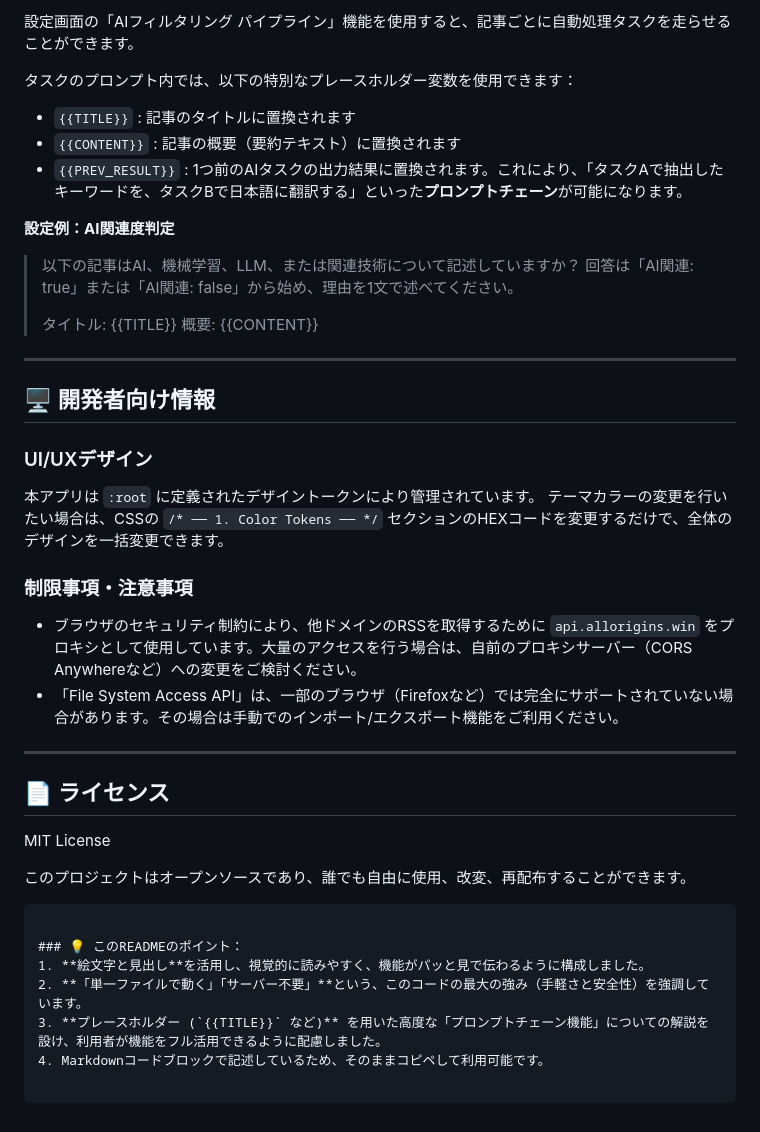
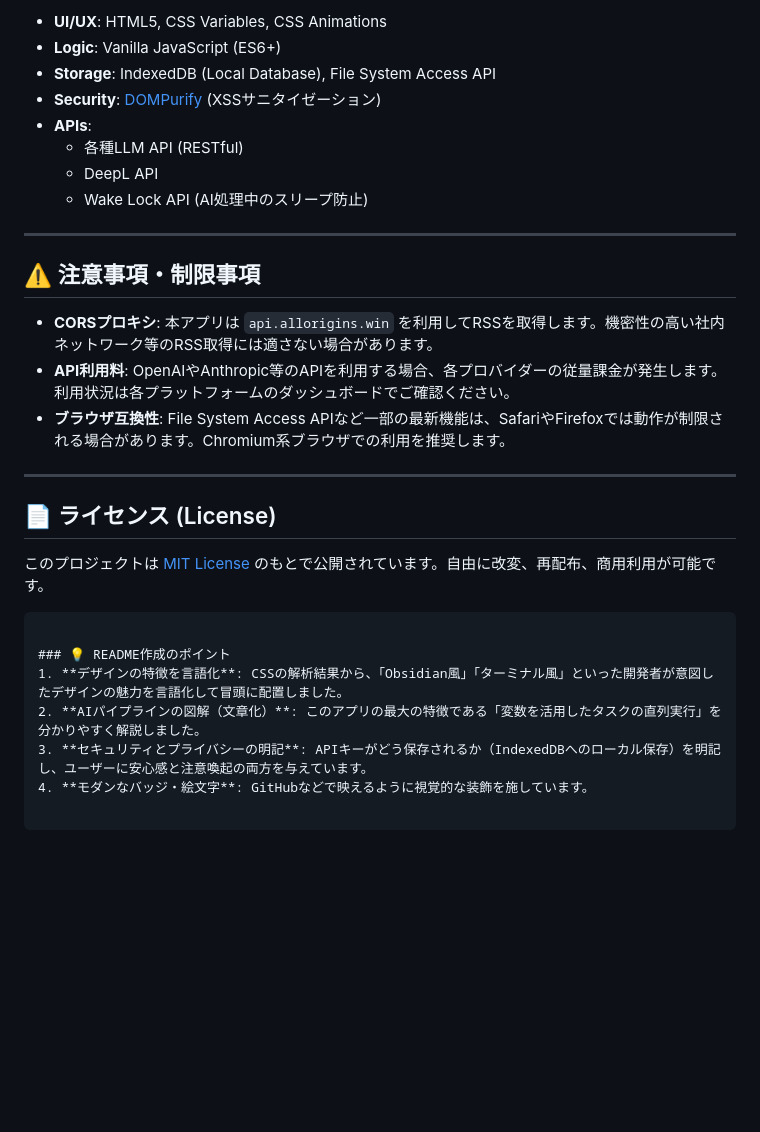
Before and after one commit to ikymbiz/app-news-rss-reader, a Markdown page: README.md, the part around one of its changes. GitHub-like rendering; blank space fills up the shorter version.

````diff
--- a/README.md
+++ b/README.md
@@ -65,41 +70,30 @@ DeepL APIと連携し、英語などの外国語記事のタイトルと概要
 
-設定画面の「AIフィルタリング パイプライン」機能を使用すると、記事ごとに自動処理タスクを走らせることができます。
-
-タスクのプロンプト内では、以下の特別なプレースホルダー変数を使用できます：
-- `{{TITLE}}` : 記事のタイトルに置換されます
-- `{{CONTENT}}` : 記事の概要（要約テキスト）に置換されます
-- `{{PREV_RESULT}}` : 1つ前のAIタスクの出力結果に置換されます。これにより、「タスクAで抽出したキーワードを、タスクBで日本語に翻訳する」といった**プロンプトチェーン**が可能になります。
-
-**設定例：AI関連度判定**
-> 以下の記事はAI、機械学習、LLM、または関連技術について記述していますか？
-> 回答は「AI関連: true」または「AI関連: false」から始め、理由を1文で述べてください。
->
-> タイトル: {{TITLE}}
-> 概要: {{CONTENT}}
+- **UI/UX**: HTML5, CSS Variables, CSS Animations
+- **Logic**: Vanilla JavaScript (ES6+)
+- **Storage**: IndexedDB (Local Database), File System Access API
+- **Security**: [DOMPurify](https://github.com/cure53/DOMPurify) (XSSサニタイゼーション)
+- **APIs**:
+  - 各種LLM API (RESTful)
+  - DeepL API
+  - Wake Lock API (AI処理中のスリープ防止)
 
 ---
 
-## 🖥 開発者向け情報
+## ⚠️ 注意事項・制限事項
 
-### UI/UXデザイン
-本アプリは `:root` に定義されたデザイントークンにより管理されています。
-テーマカラーの変更を行いたい場合は、CSSの `/* ── 1. Color Tokens ── */` セクションのHEXコードを変更するだけで、全体のデザインを一括変更できます。
-
-### 制限事項・注意事項
-- ブラウザのセキュリティ制約により、他ドメインのRSSを取得するために `api.allorigins.win` をプロキシとして使用しています。大量のアクセスを行う場合は、自前のプロキシサーバー（CORS Anywhereなど）への変更をご検討ください。
-- 「File System Access API」は、一部のブラウザ（Firefoxなど）では完全にサポートされていない場合があります。その場合は手動でのインポート/エクスポート機能をご利用ください。
+- **CORSプロキシ**: 本アプリは `api.allorigins.win` を利用してRSSを取得します。機密性の高い社内ネットワーク等のRSS取得には適さない場合があります。
+- **API利用料**: OpenAIやAnthropic等のAPIを利用する場合、各プロバイダーの従量課金が発生します。利用状況は各プラットフォームのダッシュボードでご確認ください。
+- **ブラウザ互換性**: File System Access APIなど一部の最新機能は、SafariやFirefoxでは動作が制限される場合があります。Chromium系ブラウザでの利用を推奨します。
 
 ---
 
-## 📄 ライセンス
+## 📄 ライセンス (License)
 
-MIT License
-
-このプロジェクトはオープンソースであり、誰でも自由に使用、改変、再配布することができます。
+このプロジェクトは [MIT License](LICENSE) のもとで公開されています。自由に改変、再配布、商用利用が可能です。
 ```
 
-### 💡 このREADMEのポイント：
-1. **絵文字と見出し**を活用し、視覚的に読みやすく、機能がパッと見で伝わるように構成しました。
-2. **「単一ファイルで動く」「サーバー不要」**という、このコードの最大の強み（手軽さと安全性）を強調しています。
-3. **プレースホルダー (`{{TITLE}}` など)** を用いた高度な「プロンプトチェーン機能」についての解説を設け、利用者が機能をフル活用できるように配慮しました。
-4. Markdownコードブロックで記述しているため、そのままコピペして利用可能です。
+### 💡 README作成のポイント
+1. **デザインの特徴を言語化**: CSSの解析結果から、「Obsidian風」「ターミナル風」といった開発者が意図したデザインの魅力を言語化して冒頭に配置しました。
+2. **AIパイプラインの図解（文章化）**: このアプリの最大の特徴である「変数を活用したタスクの直列実行」を分かりやすく解説しました。
+3. **セキュリティとプライバシーの明記**: APIキーがどう保存されるか（IndexedDBへのローカル保存）を明記し、ユーザーに安心感と注意喚起の両方を与えています。
+4. **モダンなバッジ・絵文字**: GitHubなどで映えるように視覚的な装飾を施しています。
````
Also changed, not shown: other parts of README.md (+48 -43 lines).
